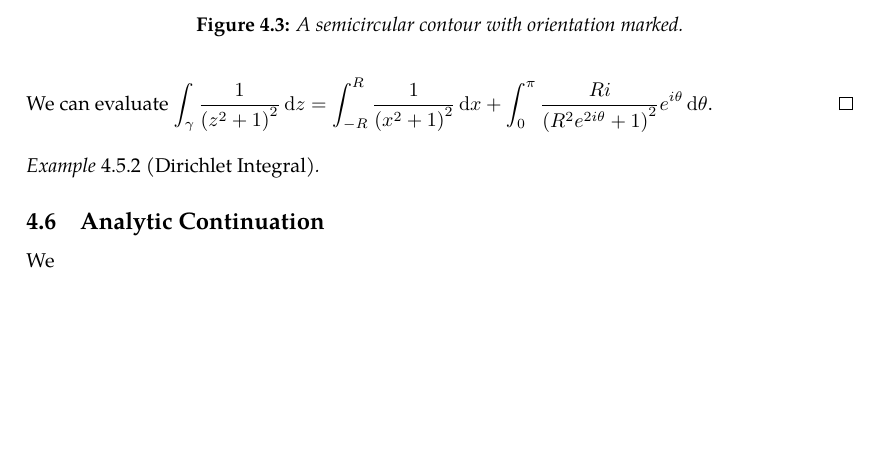
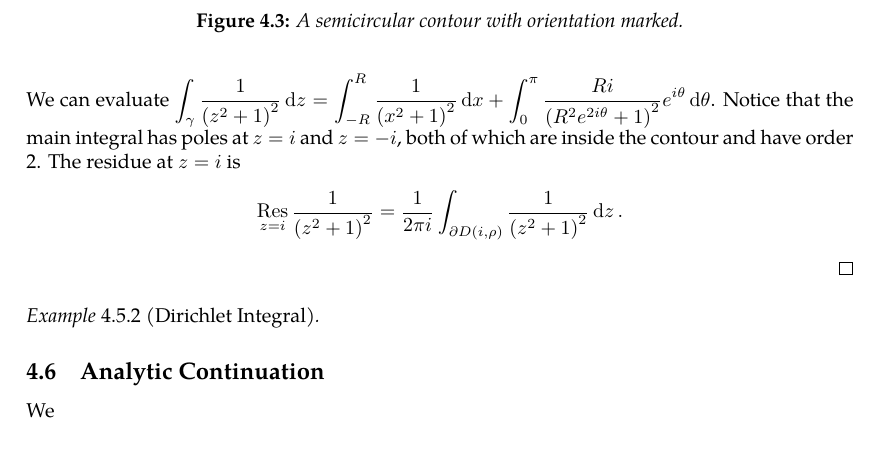
Before and after one commit to slipperking/complex-analysis-latex, a LaTeX document (main.tex): part of page 86 of 87, cut so that both start at the same text, the shorter picture padded with empty space. Compiled offline with pdfLaTeX.

Commit message:
overleaf_to_git (Wed Jul  2 19:23:00 2025 -0700): update main.tex from r16881 to r16883

```diff
--- a/main.tex
+++ b/main.tex
@@ -2132,7 +2132,7 @@ The Residue Theorem is extremely important as it allows for simple evaluation of
 	\end{figure}
 	Consider \(\gamma\) to be a closed semicircle with radius \(R\) as in \autoref{fig:semicircularcontour}. We can split the curve into the constituent arc and the straight segment.
 
-	We can evaluate \(\int_{\gamma}\frac{1}{\qty(z^2+1)^2}\ddz=\int_{-R}^R\frac{1}{\qty(x^2+1)^2}\ddx+\int_0^{\pi}\frac{Ri}{\qty(R^2e^{2i\theta}+1)^2}e^{i\theta}\dd{\theta}\).
+	We can evaluate \(\int_{\gamma}\frac{1}{\qty(z^2+1)^2}\ddz=\int_{-R}^R\frac{1}{\qty(x^2+1)^2}\ddx+\int_0^{\pi}\frac{Ri}{\qty(R^2e^{2i\theta}+1)^2}e^{i\theta}\dd{\theta}\). Notice that the main integral has poles at \(z=i\) and \(z=-i\), both of which are inside the contour and have order 2. The residue at \(z=i\) is \[\residue_{z=i}\frac{1}{\qty(z^2+1)^2}=\frac{1}{2\pi i}\int_{\partial D(i,\rho)}\frac{1}{\qty(z^2+1)^2}\ddz.\]
 \end{proof}
 \begin{example}[Dirichlet Integral]
 
```
